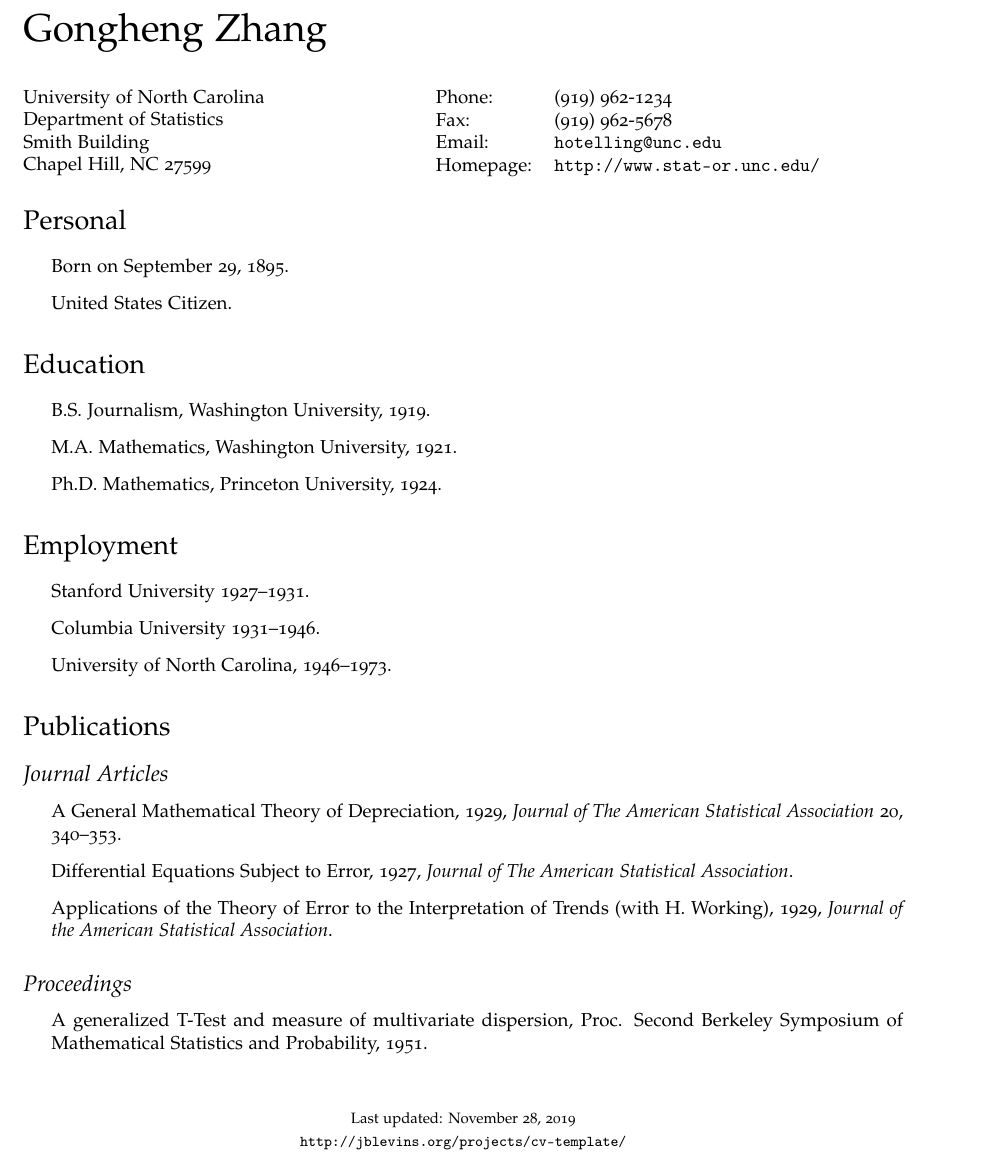
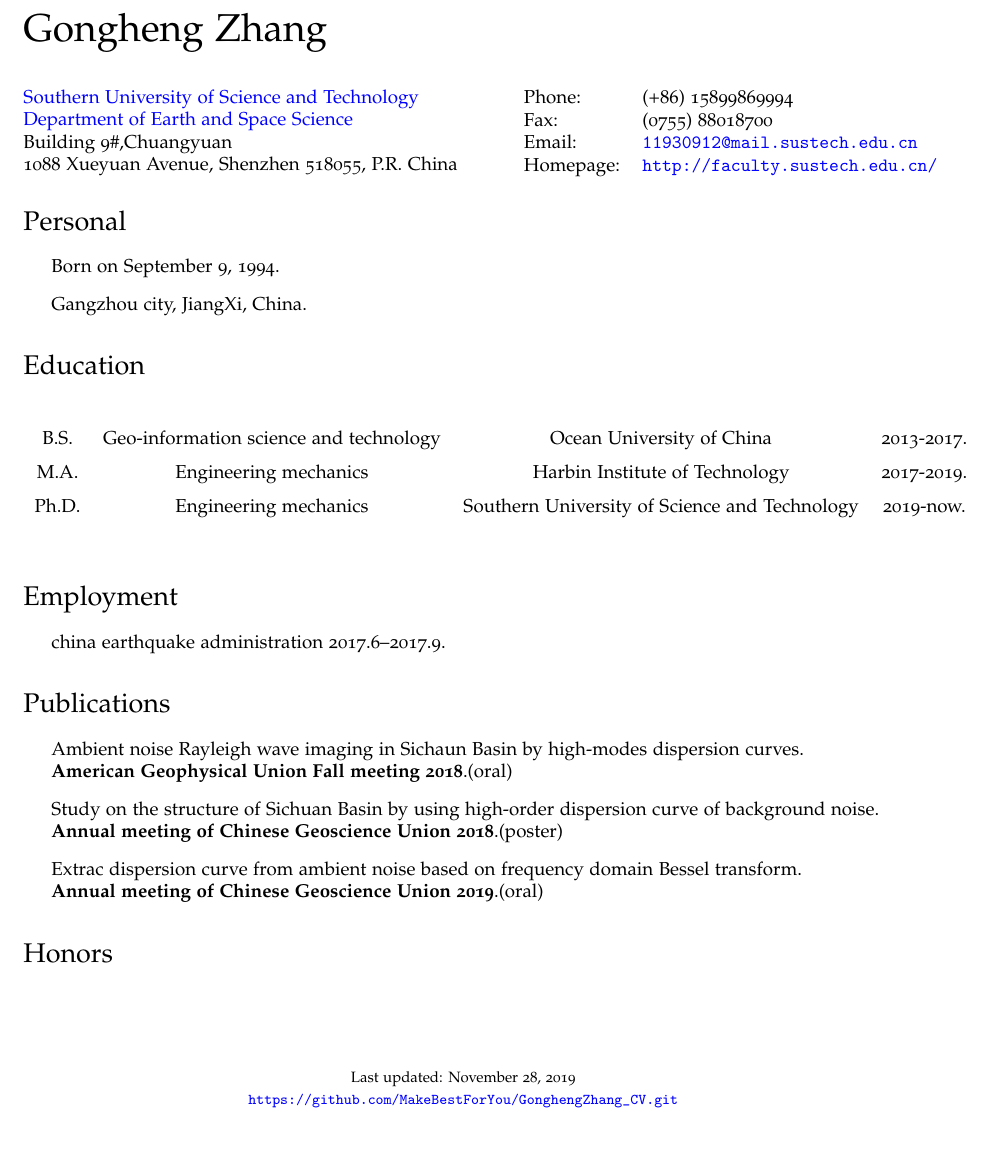
Before and after one commit to MakeBestForYou/GonghengZhang_CV, a LaTeX CV (cv.tex): part of the page, cut so that both start at the same text. Compiled offline with pdfLaTeX.

Commit message:
add presonal information for Gongheng Zhang

```diff
--- a/cv.tex
+++ b/cv.tex
@@ -12,7 +12,7 @@
 
 \usepackage{hyperref}
 \usepackage{geometry}
-
+\usepackage{multicol}
 % Comment the following lines to use the default Computer Modern font
 % instead of the Palatino font provided by the mathpazo package.
 % Remove the 'osf' bit if you don't like the old style figures.
@@ -24,17 +24,17 @@
 
 % Replace this with a link to your CV if you like, or set it empty
 % (as in \def\footerlink{}) to remove the link in the footer:
-\def\footerlink{http://jblevins.org/projects/cv-template/}
+\def\footerlink{https://github.com/MakeBestForYou/GonghengZhang\_CV.git}
 
 % The following metadata will show up in the PDF properties
 \hypersetup{
   colorlinks = true,
-  urlcolor = black,
+  urlcolor = blue,
   pdfauthor = {\name},
-  pdfkeywords = {economics, statistics, mathematics},
+  pdfkeywords = {geophysics, statistics, mathematics},
   pdftitle = {\name: Curriculum Vitae},
   pdfsubject = {Curriculum Vitae},
-  pdfpagemode = UseNone
+  pdfpagemode = UseOutlines
 }
 
 \geometry{
@@ -82,18 +82,18 @@
 
 \vspace{0.25in}
 
-\begin{minipage}{0.45\linewidth}
-  \href{http://www.unc.edu/}{University of North Carolina} \\
-  Department of Statistics \\
-  Smith Building \\
-  Chapel Hill, NC 27599
+\begin{minipage}{0.55\linewidth}
+  \href{https://www.sustech.edu.cn/}{Southern University of Science and Technology} \\
+  \href{http://ess.sustc.edu.cn/}{Department of Earth and Space Science} \\
+  Building 9\#,Chuangyuan\\
+  1088 Xueyuan Avenue, Shenzhen 518055, P.R. China
 \end{minipage}
-\begin{minipage}{0.45\linewidth}
+\begin{minipage}{0.4\linewidth}
   \begin{tabular}{ll}
-    Phone: & (919) 962-1234 \\
-    Fax: &  (919) 962-5678 \\
-    Email: & \href{mailto:hotelling@unc.edu}{\tt hotelling@unc.edu} \\
-    Homepage: & \href{http://www.stat-or.unc.edu/}{\tt http://www.stat-or.unc.edu/} \\
+    Phone: & (+86) 15899869994 \\
+    Fax: &  (0755) 88018700 \\
+    Email: & \href{mailto:11930912@mail.sustech.edu.cn}{\tt 11930912@mail.sustech.edu.cn} \\
+    Homepage: & \href{http://faculty.sustech.edu.cn/}{\tt http://faculty.sustech.edu.cn/} \\
   \end{tabular}
 \end{minipage}
 
@@ -101,52 +101,78 @@
 \section*{Personal}
 
 \begin{itemize}
-\item Born on September 29, 1895.
-\item United States Citizen.
+\item Born on September 9, 1994.
+\item Gangzhou city, JiangXi, China.
 \end{itemize}
 
 
 \section*{Education}
+\begin{table}[htbp]
+	\centering  % 显示位置为中间
+	\label{table1}  % 用于索引表格的标签
+	%字母的个数对应列数，|代表分割线
+	% l代表左对齐，c代表居中，r代表右对齐
+	\begin{tabular}{ c c c c }
+		& & & \\[-6pt]  %可以避免文字偏上来调整文字与上边界的距离
+		B.S.& Geo-information science and technology & Ocean University of China & 2013-2017. \\
+		& & & \\[-6pt]  %可以避免文字偏上
+		M.A.& Engineering mechanics & Harbin Institute of Technology & 2017-2019. \\
+		& & & \\[-6pt]  %可以避免文字偏上
+		Ph.D.& Engineering mechanics & Southern University of Science and Technology & 2019-now.
 
-\begin{itemize}
-  \item B.S. Journalism, Washington University, 1919.
 
-  \item M.A. Mathematics, Washington University, 1921.
+	\end{tabular}
+\end{table}
 
-  \item Ph.D. Mathematics, Princeton University, 1924.
-\end{itemize}
+%
+%\begin{itemize}
+%  \item B.S. Geo-information science and technology, Ocean University of China, 2013-2017.
+%
+%  \item M.A. Engineering mechanics, Harbin Institute of Technology, 2017-2019.
+%
+%  \item Ph.D. Engineering mechanics, Southern University of Science and Technology, 2019-now.
+%\end{itemize}
 
 
 \section*{Employment}
 
 \begin{itemize}
-\item Stanford University 1927--1931.
-\item Columbia University 1931--1946.
-\item University of North Carolina, 1946--1973.
+\item  china earthquake administration 2017.6--2017.9.
+
 \end{itemize}
 
 
 \section*{Publications}
 
-\subsection*{Journal Articles}
+%\subsection*{Journal Articles}
 
 \begin{itemize}
-\item A General Mathematical Theory of Depreciation, 1929, {\it Journal
-    of The American Statistical Association} 20, 340--353.
-\item Differential Equations Subject to Error, 1927, {\it Journal of The
-    American Statistical Association}.
-\item Applications of the Theory of Error to the Interpretation of
-  Trends (with H. Working), 1929, {\it Journal of the American
-    Statistical Association}.
+\item Ambient noise Rayleigh wave imaging in Sichaun Basin by high-modes dispersion curves.\\
+\textbf{American Geophysical Union Fall meeting 2018}.(oral)
+\item Study on the structure of Sichuan Basin by using high-order dispersion curve of background noise.\\
+\textbf{Annual meeting of Chinese Geoscience Union 2018}.(poster)
+\item Extrac dispersion curve from ambient noise based on frequency domain Bessel transform.\\
+\textbf{Annual meeting of Chinese Geoscience Union 2019}.(oral)
 \end{itemize}
 
-\subsection*{Proceedings}
+%\subsection*{Proceedings}
+%
+%\begin{itemize}
+%\item A generalized T-Test and measure of multivariate dispersion,
+%  Proc. Second Berkeley Symposium of Mathematical Statistics and
+%  Probability, 1951.
+%\end{itemize}
 
+
+\section*{Honors}
 \begin{itemize}
-\item A generalized T-Test and measure of multivariate dispersion,
-  Proc. Second Berkeley Symposium of Mathematical Statistics and
-  Probability, 1951.
+\item
+
+
 \end{itemize}
+
+
+
 
 \bigskip
 
```
Also changed, not shown: cv.pdf.
